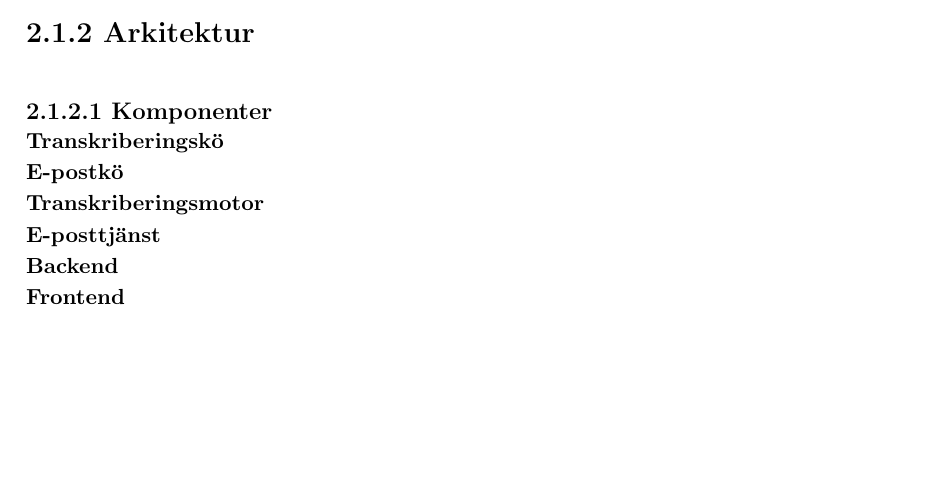
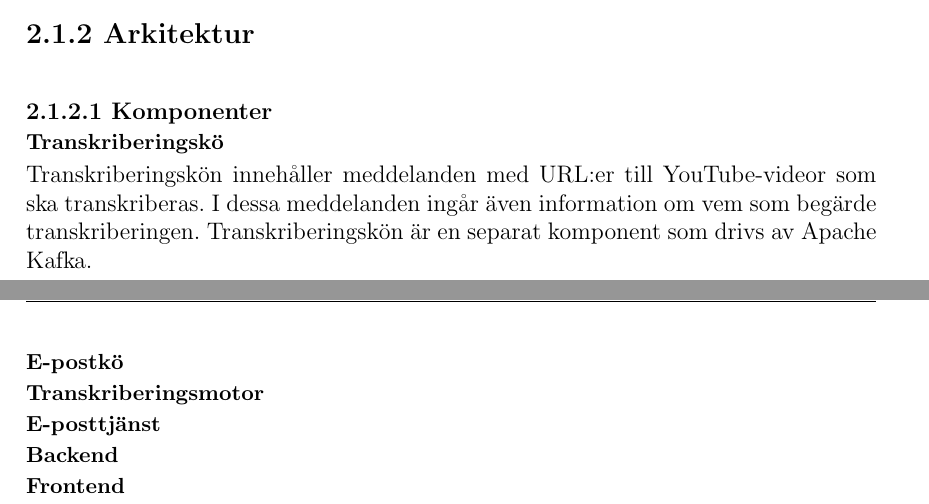
Before and after one commit to seffradev/youtube-transcription-service, a LaTeX document (docs/main.tex, which reads docs/chapters/result.tex): part of page 7 of 11 before the commit and two parts of pages 6 and 7 of 11 after it, the two joined at a grey line, cut so that both start at the same text, the shorter picture padded with empty space. Compiled offline with pdfLaTeX.

Commit message:
docs(result): describe transcription queue

```diff
--- a/docs/chapters/result.tex
+++ b/docs/chapters/result.tex
@@ -14,6 +14,10 @@ transkribering genom att mata in samma URL.
 \subsubsection{Komponenter}
 
 \paragraph{Transkriberingskö}
+Transkriberingskön innehåller meddelanden med URL:er till YouTube-videor som
+ska transkriberas. I dessa meddelanden ingår även information om vem som
+begärde transkriberingen. Transkriberingskön är en separat komponent som drivs
+av Apache Kafka.
 
 \paragraph{E-postkö}
 
```
